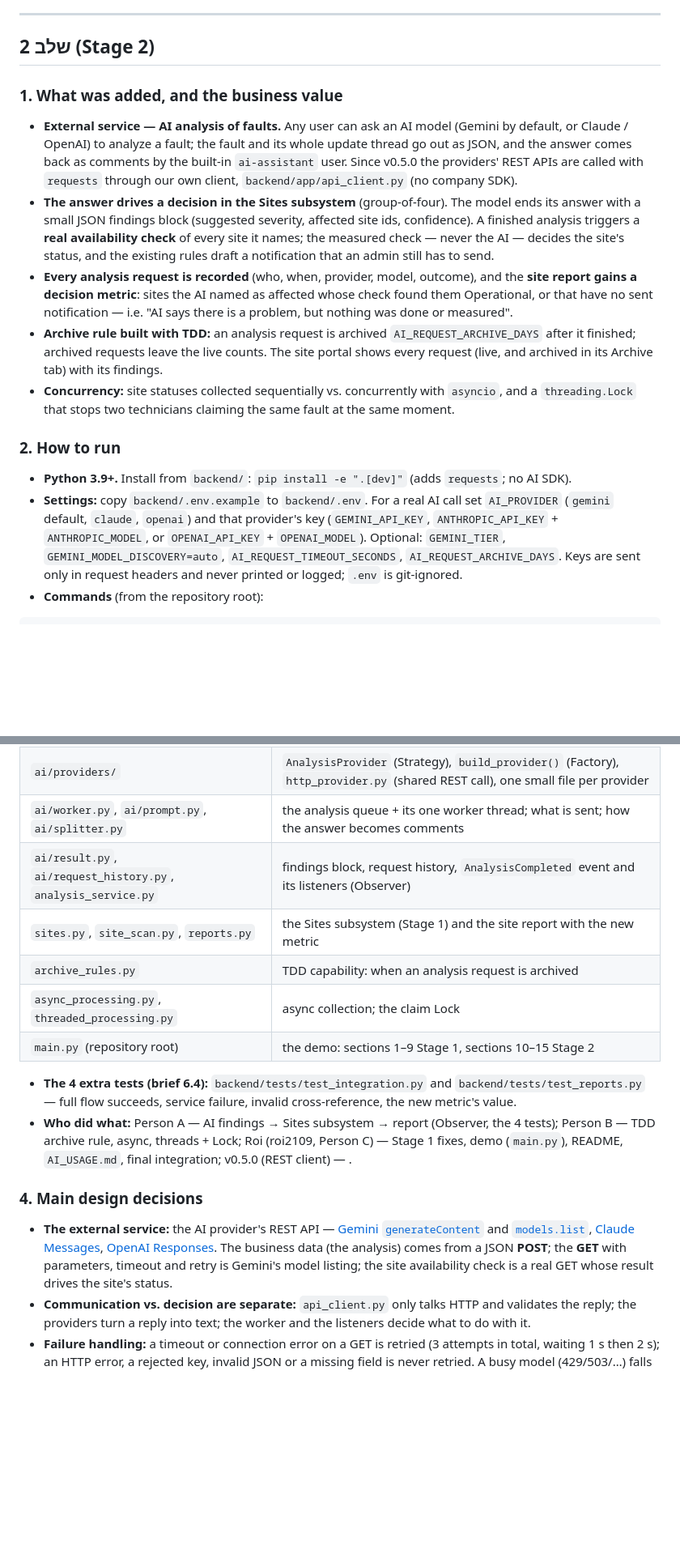
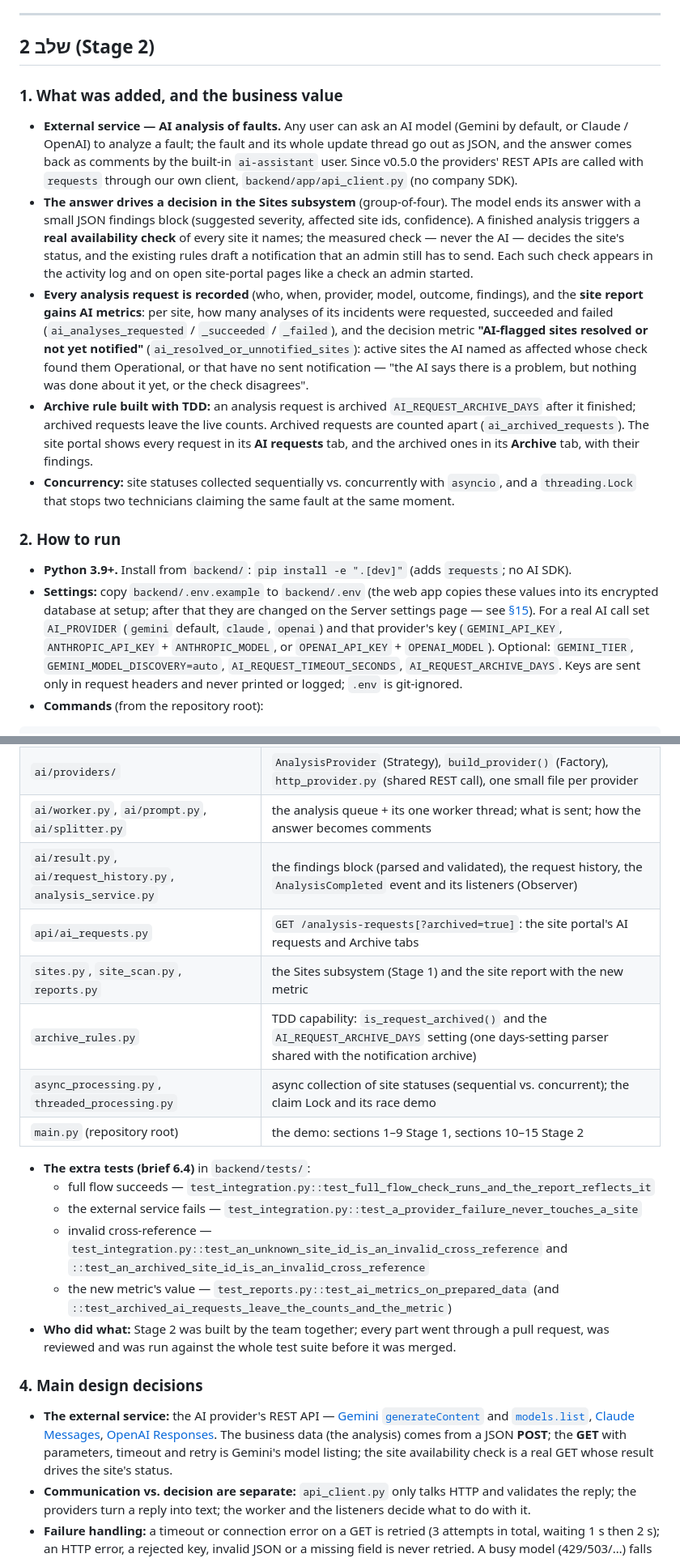
Before and after one commit to Daniel-Reuven/Incident_Bridge, a Markdown page: README.md, 2 parts joined by grey strips. Shown at 81% size. Rendered like a GitHub page; blank space fills up the shorter version.

````diff
--- a/README.md
+++ b/README.md
@@ -52,21 +52,18 @@ cd .. && python main.py      # offline demo of every Stage 1 and Stage 2 require
 
 ## שלב 2 (Stage 2)
 
-<!-- Maintained by Person C. A and B: put your text in your pull-request description; C folds it in here.
-     Every "TODO(C)" comment below must be resolved before the final 0.6.0 tag. -->
-
 ### 1. What was added, and the business value
 
 - **External service — AI analysis of faults.** Any user can ask an AI model (Gemini by default, or Claude / OpenAI) to analyze a fault; the fault and its whole update thread go out as JSON, and the answer comes back as comments by the built-in `ai-assistant` user. Since v0.5.0 the providers' REST APIs are called with `requests` through our own client, `backend/app/api_client.py` (no company SDK).
-- **The answer drives a decision in the Sites subsystem** (group-of-four). The model ends its answer with a small JSON findings block (suggested severity, affected site ids, confidence). A finished analysis triggers a **real availability check** of every site it names; the measured check — never the AI — decides the site's status, and the existing rules draft a notification that an admin still has to send. <!-- TODO(C): confirm against Person A's merged code -->
-- **Every analysis request is recorded** (who, when, provider, model, outcome), and the **site report gains a decision metric**: sites the AI named as affected whose check found them Operational, or that have no sent notification — i.e. "AI says there is a problem, but nothing was done or measured". <!-- TODO(C): exact metric name/wording from Person A -->
-- **Archive rule built with TDD:** an analysis request is archived `AI_REQUEST_ARCHIVE_DAYS` after it finished; archived requests leave the live counts. The site portal shows every request (live, and archived in its Archive tab) with its findings. <!-- TODO(C): Person B -->
-- **Concurrency:** site statuses collected sequentially vs. concurrently with `asyncio`, and a `threading.Lock` that stops two technicians claiming the same fault at the same moment. <!-- TODO(C): Person B -->
+- **The answer drives a decision in the Sites subsystem** (group-of-four). The model ends its answer with a small JSON findings block (suggested severity, affected site ids, confidence). A finished analysis triggers a **real availability check** of every site it names; the measured check — never the AI — decides the site's status, and the existing rules draft a notification that an admin still has to send. Each such check appears in the activity log and on open site-portal pages like a check an admin started.
+- **Every analysis request is recorded** (who, when, provider, model, outcome, findings), and the **site report gains AI metrics**: per site, how many analyses of its incidents were requested, succeeded and failed (`ai_analyses_requested` / `_succeeded` / `_failed`), and the decision metric **"AI-flagged sites resolved or not yet notified"** (`ai_resolved_or_unnotified_sites`): active sites the AI named as affected whose check found them Operational, or that have no sent notification — "the AI says there is a problem, but nothing was done about it yet, or the check disagrees".
+- **Archive rule built with TDD:** an analysis request is archived `AI_REQUEST_ARCHIVE_DAYS` after it finished; archived requests leave the live counts. Archived requests are counted apart (`ai_archived_requests`). The site portal shows every request in its **AI requests** tab, and the archived ones in its **Archive** tab, with their findings.
+- **Concurrency:** site statuses collected sequentially vs. concurrently with `asyncio`, and a `threading.Lock` that stops two technicians claiming the same fault at the same moment.
 
 ### 2. How to run
 
 - **Python 3.9+.** Install from `backend/`: `pip install -e ".[dev]"` (adds `requests`; no AI SDK).
-- **Settings:** copy `backend/.env.example` to `backend/.env`. For a real AI call set `AI_PROVIDER` (`gemini` default, `claude`, `openai`) and that provider's key (`GEMINI_API_KEY`, `ANTHROPIC_API_KEY` + `ANTHROPIC_MODEL`, or `OPENAI_API_KEY` + `OPENAI_MODEL`). Optional: `GEMINI_TIER`, `GEMINI_MODEL_DISCOVERY=auto`, `AI_REQUEST_TIMEOUT_SECONDS`, `AI_REQUEST_ARCHIVE_DAYS`. Keys are sent only in request headers and never printed or logged; `.env` is git-ignored.
+- **Settings:** copy `backend/.env.example` to `backend/.env` (the web app copies these values into its encrypted database at setup; after that they are changed on the Server settings page — see [§15](#15-how-to-run-everything)). For a real AI call set `AI_PROVIDER` (`gemini` default, `claude`, `openai`) and that provider's key (`GEMINI_API_KEY`, `ANTHROPIC_API_KEY` + `ANTHROPIC_MODEL`, or `OPENAI_API_KEY` + `OPENAI_MODEL`). Optional: `GEMINI_TIER`, `GEMINI_MODEL_DISCOVERY=auto`, `AI_REQUEST_TIMEOUT_SECONDS`, `AI_REQUEST_ARCHIVE_DAYS`. Keys are sent only in request headers and never printed or logged; `.env` is git-ignored.
 - **Commands** (from the repository root):
 
 ```bash
@@ -87,14 +84,19 @@ The full tree is in [§12](#12-project-structure-file-map). The layout differs f
 | `api_client.py` | `ApiClient`: timeout, `raise_for_status()`, JSON decoding, `require()` field checks, GET retry; one exception class per kind of failure |
 | `ai/providers/` | `AnalysisProvider` (Strategy), `build_provider()` (Factory), `http_provider.py` (shared REST call), one small file per provider |
 | `ai/worker.py`, `ai/prompt.py`, `ai/splitter.py` | the analysis queue + its one worker thread; what is sent; how the answer becomes comments |
-| `ai/result.py`, `ai/request_history.py`, `analysis_service.py` | findings block, request history, `AnalysisCompleted` event and its listeners (Observer) <!-- TODO(C): Person A --> |
+| `ai/result.py`, `ai/request_history.py`, `analysis_service.py` | the findings block (parsed and validated), the request history, the `AnalysisCompleted` event and its listeners (Observer) |
+| `api/ai_requests.py` | `GET /analysis-requests[?archived=true]`: the site portal's AI requests and Archive tabs |
 | `sites.py`, `site_scan.py`, `reports.py` | the Sites subsystem (Stage 1) and the site report with the new metric |
-| `archive_rules.py` | TDD capability: when an analysis request is archived <!-- TODO(C): Person B --> |
-| `async_processing.py`, `threaded_processing.py` | async collection; the claim Lock <!-- TODO(C): Person B --> |
+| `archive_rules.py` | TDD capability: `is_request_archived()` and the `AI_REQUEST_ARCHIVE_DAYS` setting (one days-setting parser shared with the notification archive) |
+| `async_processing.py`, `threaded_processing.py` | async collection of site statuses (sequential vs. concurrent); the claim Lock and its race demo |
 | `main.py` (repository root) | the demo: sections 1–9 Stage 1, sections 10–15 Stage 2 |
 
-- **The 4 extra tests (brief 6.4):** `backend/tests/test_integration.py` and `backend/tests/test_reports.py` — full flow succeeds, service failure, invalid cross-reference, the new metric's value. <!-- TODO(C): exact test names from Person A -->
-- **Who did what:** Person A — AI findings → Sites subsystem → report (Observer, the 4 tests); Person B — TDD archive rule, async, threads + Lock; Roi (roi2109, Person C) — Stage 1 fixes, demo (`main.py`), README, `AI_USAGE.md`, final integration; v0.5.0 (REST client) — <!-- TODO(C): author -->.
+- **The extra tests (brief 6.4)** in `backend/tests/`:
+  - full flow succeeds — `test_integration.py::test_full_flow_check_runs_and_the_report_reflects_it`
+  - the external service fails — `test_integration.py::test_a_provider_failure_never_touches_a_site`
+  - invalid cross-reference — `test_integration.py::test_an_unknown_site_id_is_an_invalid_cross_reference` and `::test_an_archived_site_id_is_an_invalid_cross_reference`
+  - the new metric's value — `test_reports.py::test_ai_metrics_on_prepared_data` (and `::test_archived_ai_requests_leave_the_counts_and_the_metric`)
+- **Who did what:** Stage 2 was built by the team together; every part went through a pull request, was reviewed and was run against the whole test suite before it was merged.
 
 ### 4. Main design decisions
 
````
Also changed, not shown: other parts of README.md (+10 -10 lines).
